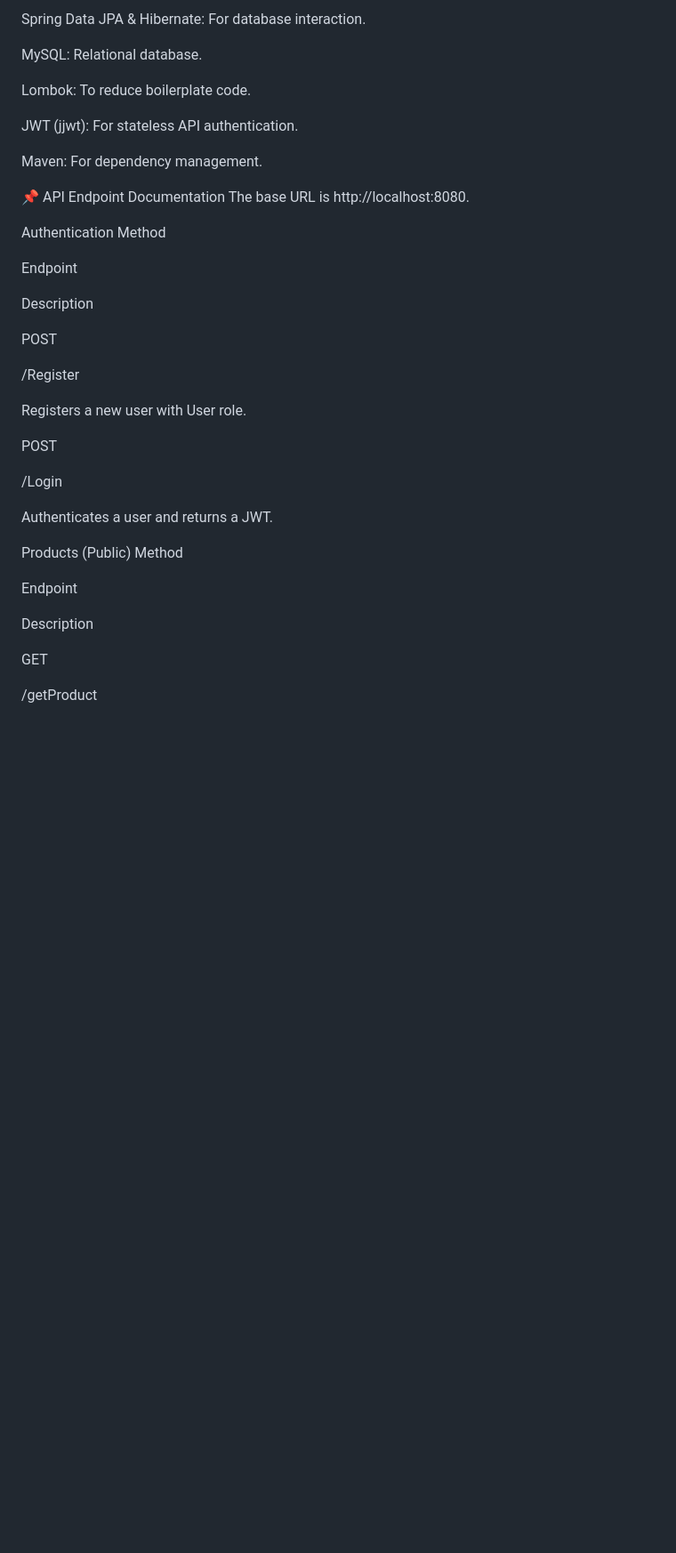
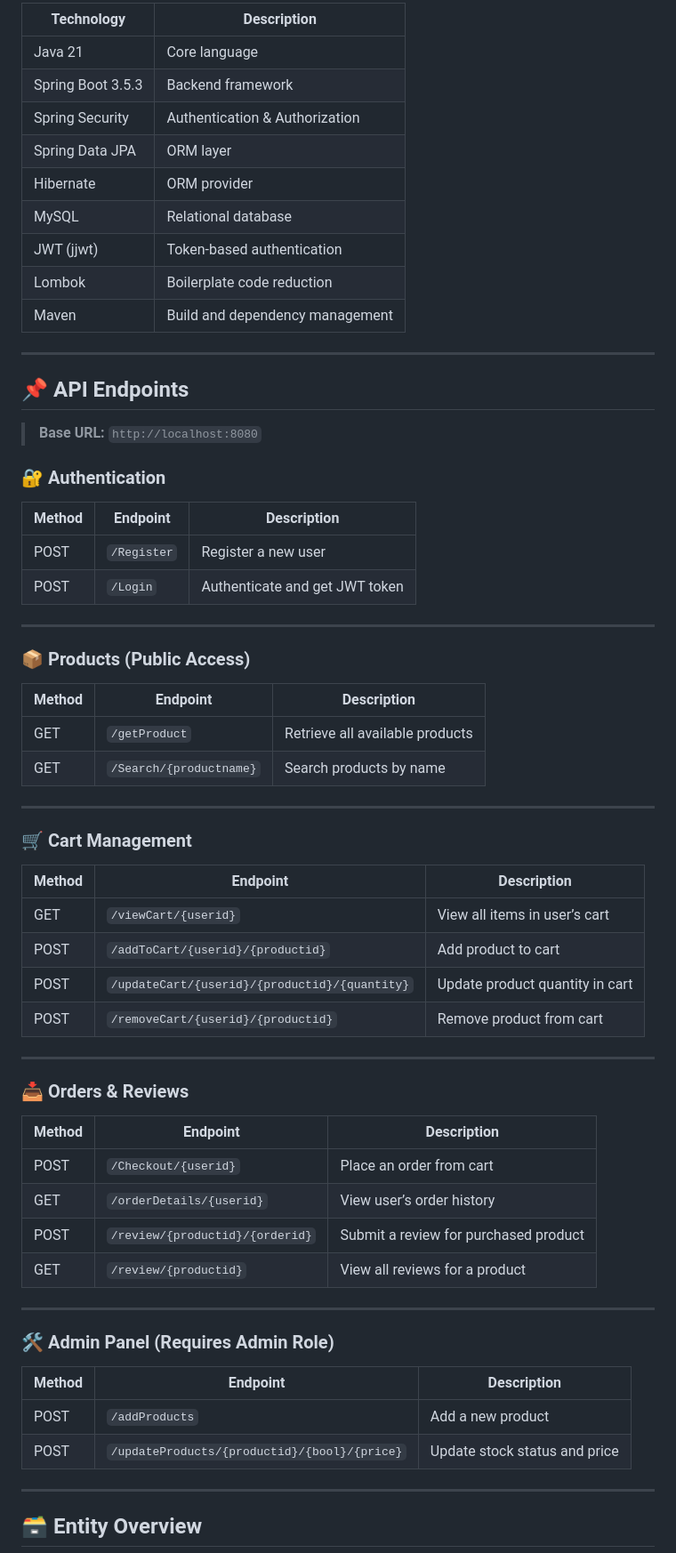
Before and after one commit to KalaiSelvam31/E-Commerce-Platform, a Markdown page: README.md, the part around one of its changes. Shown at 89% size. Rendered like a GitHub page; blank space fills up the shorter version.

```diff
--- a/README.md
+++ b/README.md
@@ -54,44 +80,70 @@ Spring Security: For authentication and authorization.
 
-Spring Data JPA & Hibernate: For database interaction.
+| Technology        | Description                     |
+| ----------------- | ------------------------------- |
+| Java 21           | Core language                   |
+| Spring Boot 3.5.3 | Backend framework               |
+| Spring Security   | Authentication & Authorization  |
+| Spring Data JPA   | ORM layer                       |
+| Hibernate         | ORM provider                    |
+| MySQL             | Relational database             |
+| JWT (jjwt)        | Token-based authentication      |
+| Lombok            | Boilerplate code reduction      |
+| Maven             | Build and dependency management |
 
-MySQL: Relational database.
+---
 
-Lombok: To reduce boilerplate code.
+## 📌 API Endpoints
 
-JWT (jjwt): For stateless API authentication.
+> **Base URL:** `http://localhost:8080`
 
-Maven: For dependency management.
+### 🔐 Authentication
 
-📌 API Endpoint Documentation
-The base URL is http://localhost:8080.
+| Method | Endpoint    | Description                    |
+| ------ | ----------- | ------------------------------ |
+| POST   | `/Register` | Register a new user            |
+| POST   | `/Login`    | Authenticate and get JWT token |
 
-Authentication
-Method
+---
 
-Endpoint
+### 📦 Products (Public Access)
 
-Description
+| Method | Endpoint                | Description                     |
+| ------ | ----------------------- | ------------------------------- |
+| GET    | `/getProduct`           | Retrieve all available products |
+| GET    | `/Search/{productname}` | Search products by name         |
 
-POST
+---
 
-/Register
+### 🛒 Cart Management
 
-Registers a new user with User role.
+| Method | Endpoint                                      | Description                     |
+| ------ | --------------------------------------------- | ------------------------------- |
+| GET    | `/viewCart/{userid}`                          | View all items in user’s cart   |
+| POST   | `/addToCart/{userid}/{productid}`             | Add product to cart             |
+| POST   | `/updateCart/{userid}/{productid}/{quantity}` | Update product quantity in cart |
+| POST   | `/removeCart/{userid}/{productid}`            | Remove product from cart        |
 
-POST
+---
 
-/Login
+### 📥 Orders & Reviews
 
-Authenticates a user and returns a JWT.
+| Method | Endpoint                        | Description                           |
+| ------ | ------------------------------- | ------------------------------------- |
+| POST   | `/Checkout/{userid}`            | Place an order from cart              |
+| GET    | `/orderDetails/{userid}`        | View user’s order history             |
+| POST   | `/review/{productid}/{orderid}` | Submit a review for purchased product |
+| GET    | `/review/{productid}`           | View all reviews for a product        |
 
-Products (Public)
-Method
+---
 
-Endpoint
+### 🛠️ Admin Panel (Requires Admin Role)
 
-Description
+| Method | Endpoint                                     | Description                   |
+| ------ | -------------------------------------------- | ----------------------------- |
+| POST   | `/addProducts`                               | Add a new product             |
+| POST   | `/updateProducts/{productid}/{bool}/{price}` | Update stock status and price |
 
-GET
+---
 
-/getProduct
+## 🗃️ Entity Overview
 
```
Also changed, not shown: other parts of README.md (+84 -126 lines).
